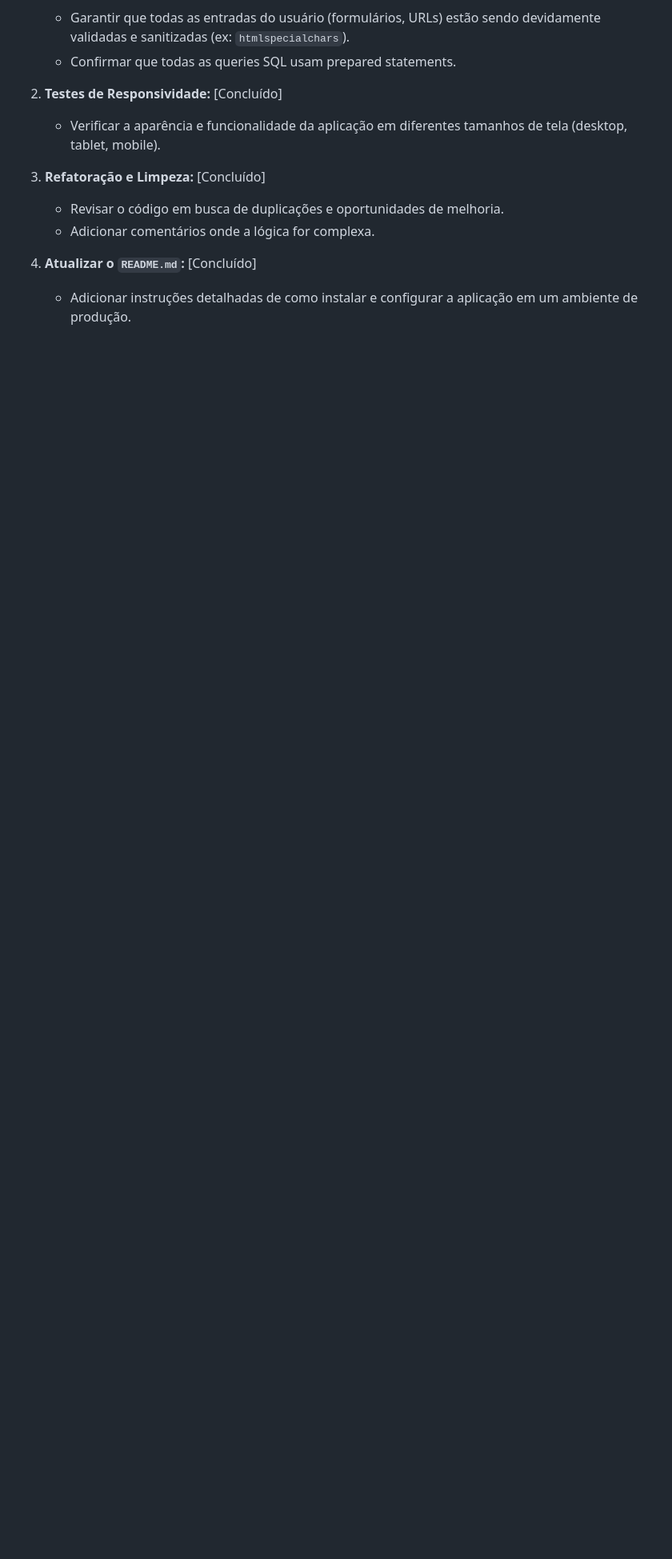
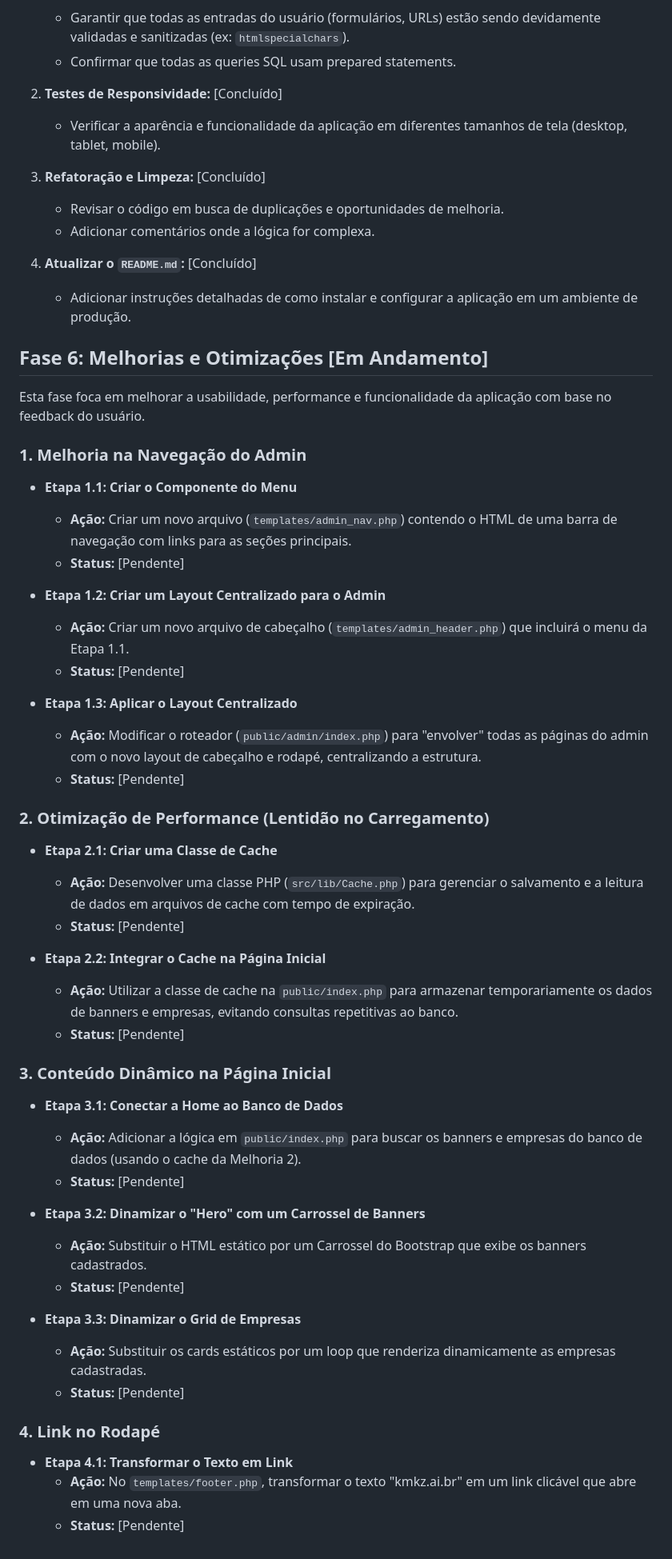
Before and after one commit to juniojose/painelShopping, a Markdown page: PLAN.md, the part around the change. Shown: that part at 80% size. Drawn GitHub-style; blank space fills up the shorter version.

Commit message:
docs: Adiciona plano de melhorias e otimizações

```diff
--- a/PLAN.md
+++ b/PLAN.md
@@ -111,3 +111,51 @@ Este plano descreve os passos para a criação da aplicação "Painel Shopping",
 
 4.  **Atualizar o `README.md`:** [Concluído]
     *   Adicionar instruções detalhadas de como instalar e configurar a aplicação em um ambiente de produção.
+
+## Fase 6: Melhorias e Otimizações [Em Andamento]
+
+Esta fase foca em melhorar a usabilidade, performance e funcionalidade da aplicação com base no feedback do usuário.
+
+### 1. Melhoria na Navegação do Admin
+
+*   **Etapa 1.1: Criar o Componente do Menu**
+    *   **Ação:** Criar um novo arquivo (`templates/admin_nav.php`) contendo o HTML de uma barra de navegação com links para as seções principais.
+    *   **Status:** [Pendente]
+
+*   **Etapa 1.2: Criar um Layout Centralizado para o Admin**
+    *   **Ação:** Criar um novo arquivo de cabeçalho (`templates/admin_header.php`) que incluirá o menu da Etapa 1.1.
+    *   **Status:** [Pendente]
+
+*   **Etapa 1.3: Aplicar o Layout Centralizado**
+    *   **Ação:** Modificar o roteador (`public/admin/index.php`) para "envolver" todas as páginas do admin com o novo layout de cabeçalho e rodapé, centralizando a estrutura.
+    *   **Status:** [Pendente]
+
+### 2. Otimização de Performance (Lentidão no Carregamento)
+
+*   **Etapa 2.1: Criar uma Classe de Cache**
+    *   **Ação:** Desenvolver uma classe PHP (`src/lib/Cache.php`) para gerenciar o salvamento e a leitura de dados em arquivos de cache com tempo de expiração.
+    *   **Status:** [Pendente]
+
+*   **Etapa 2.2: Integrar o Cache na Página Inicial**
+    *   **Ação:** Utilizar a classe de cache na `public/index.php` para armazenar temporariamente os dados de banners e empresas, evitando consultas repetitivas ao banco.
+    *   **Status:** [Pendente]
+
+### 3. Conteúdo Dinâmico na Página Inicial
+
+*   **Etapa 3.1: Conectar a Home ao Banco de Dados**
+    *   **Ação:** Adicionar a lógica em `public/index.php` para buscar os banners e empresas do banco de dados (usando o cache da Melhoria 2).
+    *   **Status:** [Pendente]
+
+*   **Etapa 3.2: Dinamizar o "Hero" com um Carrossel de Banners**
+    *   **Ação:** Substituir o HTML estático por um Carrossel do Bootstrap que exibe os banners cadastrados.
+    *   **Status:** [Pendente]
+
+*   **Etapa 3.3: Dinamizar o Grid de Empresas**
+    *   **Ação:** Substituir os cards estáticos por um loop que renderiza dinamicamente as empresas cadastradas.
+    *   **Status:** [Pendente]
+
+### 4. Link no Rodapé
+
+*   **Etapa 4.1: Transformar o Texto em Link**
+    *   **Ação:** No `templates/footer.php`, transformar o texto "kmkz.ai.br" em um link clicável que abre em uma nova aba.
+    *   **Status:** [Pendente]
```
